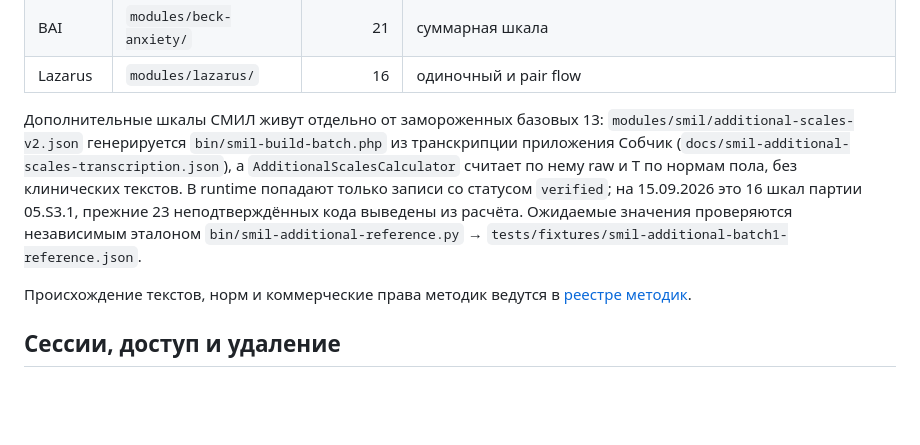
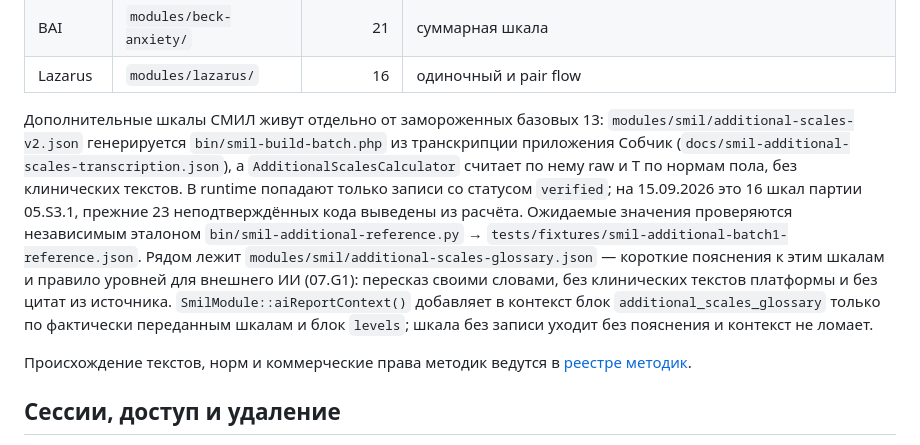
Before and after one commit to dmitryturin-art/psytest-platform, a Markdown page: ARCHITECTURE.md, the part around the change. GitHub-like rendering; blank space fills up the shorter version.

```diff
--- a/ARCHITECTURE.md
+++ b/ARCHITECTURE.md
@@ -152,7 +152,7 @@ interface TestModuleInterface
 | BAI | `modules/beck-anxiety/` | 21 | суммарная шкала |
 | Lazarus | `modules/lazarus/` | 16 | одиночный и pair flow |
 
-Дополнительные шкалы СМИЛ живут отдельно от замороженных базовых 13: `modules/smil/additional-scales-v2.json` генерируется `bin/smil-build-batch.php` из транскрипции приложения Собчик (`docs/smil-additional-scales-transcription.json`), а `AdditionalScalesCalculator` считает по нему raw и T по нормам пола, без клинических текстов. В runtime попадают только записи со статусом `verified`; на 15.09.2026 это 16 шкал партии 05.S3.1, прежние 23 неподтверждённых кода выведены из расчёта. Ожидаемые значения проверяются независимым эталоном `bin/smil-additional-reference.py` → `tests/fixtures/smil-additional-batch1-reference.json`.
+Дополнительные шкалы СМИЛ живут отдельно от замороженных базовых 13: `modules/smil/additional-scales-v2.json` генерируется `bin/smil-build-batch.php` из транскрипции приложения Собчик (`docs/smil-additional-scales-transcription.json`), а `AdditionalScalesCalculator` считает по нему raw и T по нормам пола, без клинических текстов. В runtime попадают только записи со статусом `verified`; на 15.09.2026 это 16 шкал партии 05.S3.1, прежние 23 неподтверждённых кода выведены из расчёта. Ожидаемые значения проверяются независимым эталоном `bin/smil-additional-reference.py` → `tests/fixtures/smil-additional-batch1-reference.json`. Рядом лежит `modules/smil/additional-scales-glossary.json` — короткие пояснения к этим шкалам и правило уровней для внешнего ИИ (07.G1): пересказ своими словами, без клинических текстов платформы и без цитат из источника. `SmilModule::aiReportContext()` добавляет в контекст блок `additional_scales_glossary` только по фактически переданным шкалам и блок `levels`; шкала без записи уходит без пояснения и контекст не ломает.
 
 Происхождение текстов, норм и коммерческие права методик ведутся в [реестре методик](docs/roadmap/METHODOLOGY_REGISTRY.md).
 
```
Also changed, not shown: docs/roadmap/DATA_MAP_CURRENT.md (+1 -0 lines), docs/smil-additional-scales-registry.md (+19 -0 lines).
